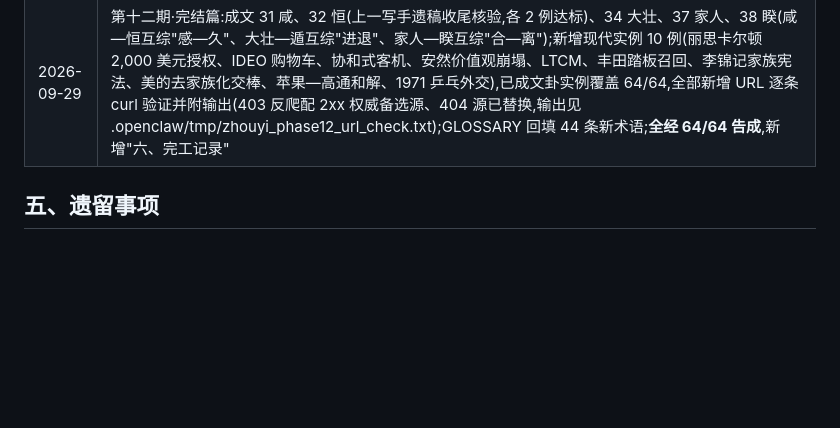
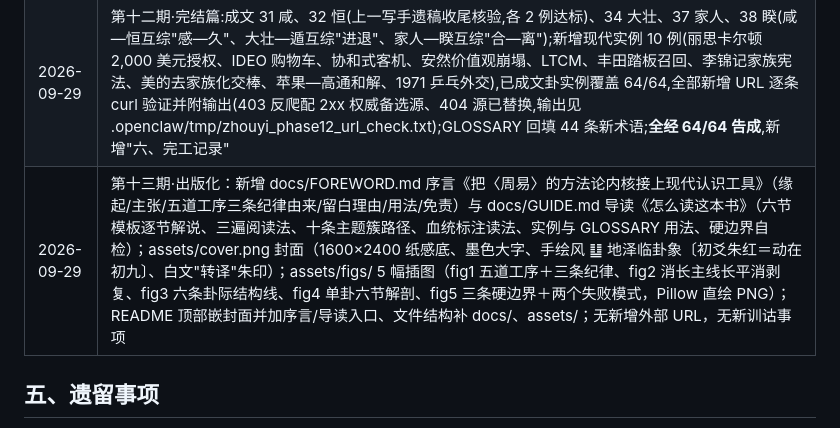
Before and after one commit to if0x522/new_yi, a Markdown page: PROGRESS.md, the part around the change. Rendered like a GitHub page; blank space fills up the shorter version.

```diff
--- a/PROGRESS.md
+++ b/PROGRESS.md
@@ -103,6 +103,7 @@
 | 2026-09-29 | 第十期:新开工 21 噬嗑、22 贲、09 小畜、10 履、13 同人、14 大有并完整成文(噬嗑—贲互综成"刑—文/实—饰"一对;噬嗑接 18 蛊/43 夬成"治旧弊—除隐患—执法除梗";小畜接 41 损/42 益资源线、与 62 小过"密云不雨"呼应;履接 43 夬"夬履"、54 归妹跛眇;同人接 08 比/45 萃/20 观聚人线;大有与 46 升/55 丰对照、与 13 同人互综);新增现代实例 12 例(大众排放门、富国银行虚假账户、Tropicana 包装回撤、无印良品返素立文、伯克希尔现金蓄而未发、Salesforce 1-1-1、Netflix 混沌工程、骑士资本 45 分钟、阿尔忒弥斯协定、微软加入 Linux 基金会、捐赠誓言、塔塔信托持股),已成文卦实例覆盖 53/53,全部新增 URL 逐条 curl 验证并附输出(403 反爬源配 2xx 权威备选,输出见 .openclaw/tmp/zhouyi_phase10_url_check.txt);GLOSSARY 回填 62 条新术语 |
 | 2026-09-29 | 第十一期:新开工 25 无妄、26 大畜、27 颐、28 大过、29 坎、30 离并完整成文(无妄—大畜互综成"纪律—积蓄"一对;颐—大过相错成"常—非常"一对;坎—离相错对举成"重险—重明"一对〔旧称"互综"存疑〕;艰难三型收口:困穷/蹇阻/坎险;无妄接 61 中孚/20 观/24 复,大畜接 42 益/46 升/27 颐,颐接 41 损/26 大畜,大过接 43 夬/49 革、与 33 遁对照,离与 36 明夷对照);新增现代实例 12 例(2011 欧洲 EHEC 误指西班牙黄瓜、1976 美国猪流感疫苗运动、普林斯顿高等研究院、荷兰三角洲工程、GE 金融化与拆分、默克 MECTIZAN 捐赠、IBM 收购 Red Hat、雷曼兄弟破产、东日本大震灾三重灾害、泰国睡美人洞救援、欧洲对俄气依赖与 REPowerEU、马格尼茨基法案精准制裁),已成文卦实例覆盖 59/59,全部新增 URL 逐条 curl 验证并附输出(403/406/429/000 反爬源配 2xx 权威备选,输出见 .openclaw/tmp/zhouyi_phase11_url_check.txt);GLOSSARY 回填 78 条新术语 |
 | 2026-09-29 | 第十二期·完结篇:成文 31 咸、32 恒(上一写手遗稿收尾核验,各 2 例达标)、34 大壮、37 家人、38 睽(咸—恒互综"感—久"、大壮—遁互综"进退"、家人—睽互综"合—离");新增现代实例 10 例(丽思卡尔顿 2,000 美元授权、IDEO 购物车、协和式客机、安然价值观崩塌、LTCM、丰田踏板召回、李锦记家族宪法、美的去家族化交棒、苹果—高通和解、1971 乒乓外交),已成文卦实例覆盖 64/64,全部新增 URL 逐条 curl 验证并附输出(403 反爬配 2xx 权威备选源、404 源已替换,输出见 .openclaw/tmp/zhouyi_phase12_url_check.txt);GLOSSARY 回填 44 条新术语;**全经 64/64 告成**,新增"六、完工记录" |
+| 2026-09-29 | 第十三期·出版化：新增 docs/FOREWORD.md 序言《把〈周易〉的方法论内核接上现代认识工具》（缘起/主张/五道工序三条纪律由来/留白理由/用法/免责）与 docs/GUIDE.md 导读《怎么读这本书》（六节模板逐节解说、三遍阅读法、十条主题簇路径、血统标注读法、实例与 GLOSSARY 用法、硬边界自检）；assets/cover.png 封面（1600×2400 纸感底、墨色大字、手绘风 ䷒ 地泽临卦象〔初爻朱红＝动在初九〕、白文"转译"朱印）；assets/figs/ 5 幅插图（fig1 五道工序＋三条纪律、fig2 消长主线长平消剥复、fig3 六条卦际结构线、fig4 单卦六节解剖、fig5 三条硬边界＋两个失败模式，Pillow 直绘 PNG）；README 顶部嵌封面并加序言/导读入口、文件结构补 docs/、assets/；无新增外部 URL，无新训诂事项 |
 
 ## 五、遗留事项
 
```
Also changed, not shown: README.md (+10 -0 lines).
